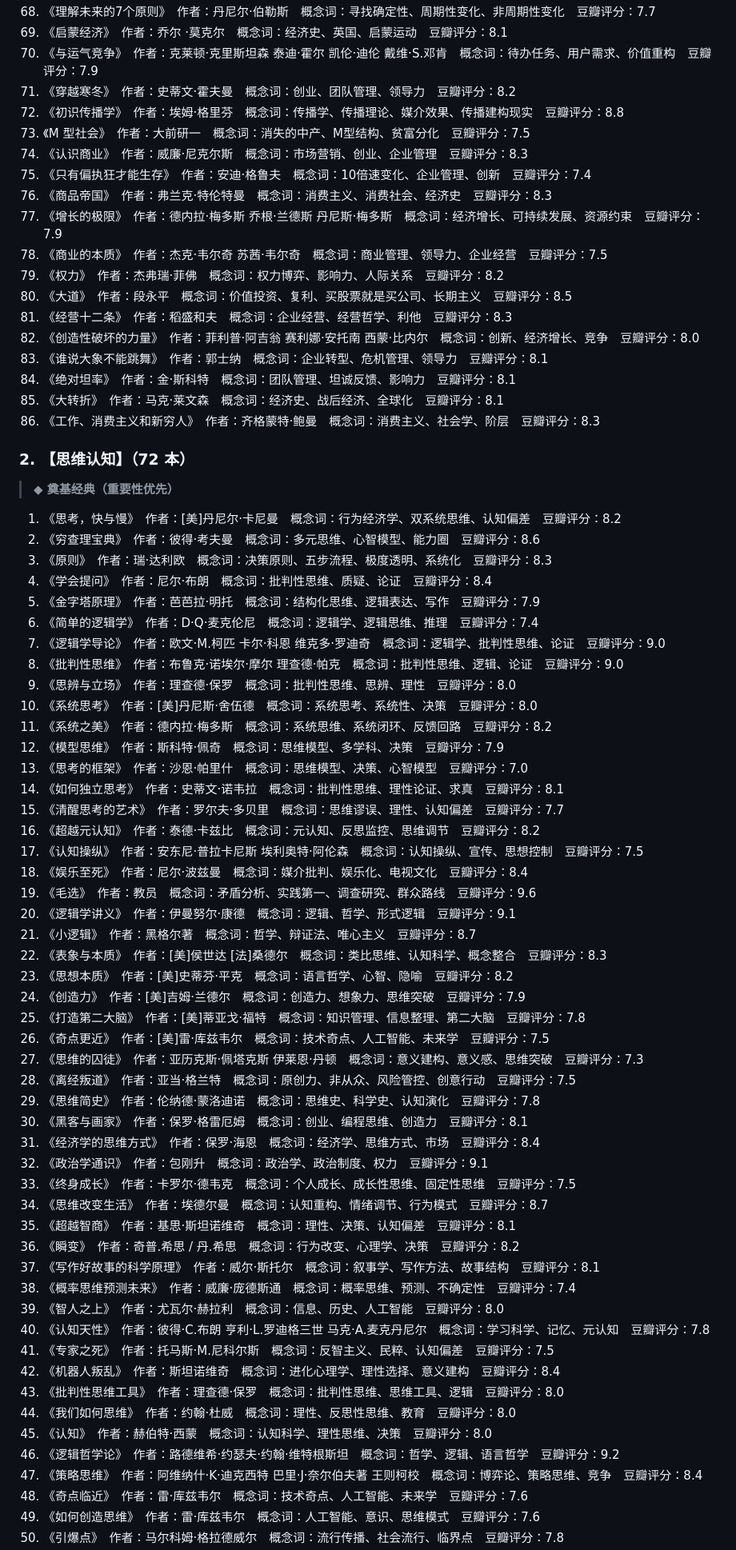
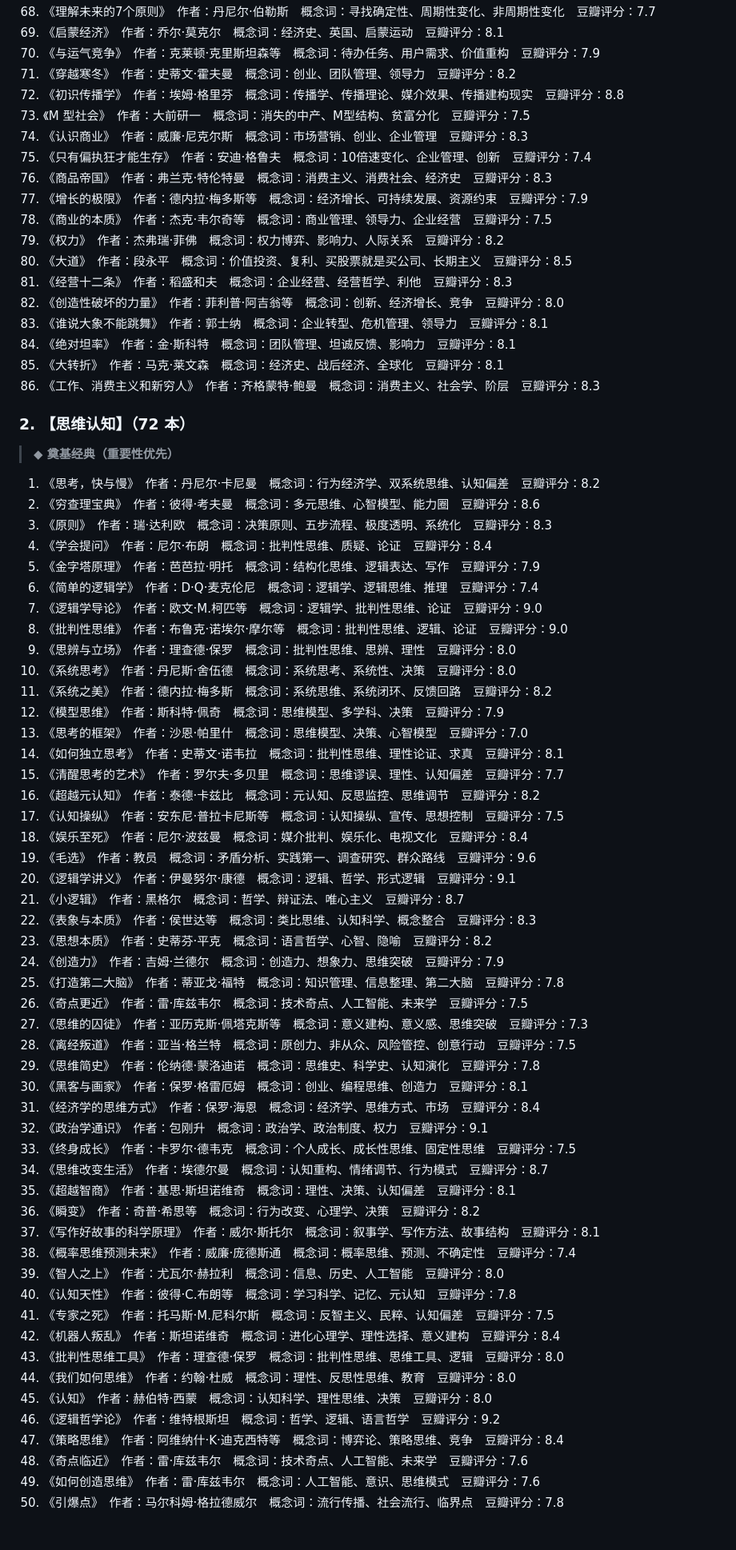
Before and after one commit to tsrenzhi/book-knowledge-base, a Markdown page: data/分类总览-v8.md, the part around one of its changes. Shown at 80% size. GitHub-like rendering; blank space fills up the shorter version.

```diff
--- a/data/分类总览-v8.md
+++ b/data/分类总览-v8.md
@@ -126,18 +126,18 @@
 73. 《理解未来的7个原则》　作者：丹尼尔·伯勒斯　概念词：寻找确定性、周期性变化、非周期性变化　豆瓣评分：7.7
-74. 《启蒙经济》　作者：乔尔 ·莫克尔　概念词：经济史、英国、启蒙运动　豆瓣评分：8.1
-76. 《与运气竞争》　作者：克莱顿·克里斯坦森 泰迪·霍尔 凯伦·迪伦 戴维·S.邓肯　概念词：待办任务、用户需求、价值重构　豆瓣评分：7.9
+74. 《启蒙经济》　作者：乔尔·莫克尔　概念词：经济史、英国、启蒙运动　豆瓣评分：8.1
+76. 《与运气竞争》　作者：克莱顿·克里斯坦森等　概念词：待办任务、用户需求、价值重构　豆瓣评分：7.9
 78. 《穿越寒冬》　作者：史蒂文·霍夫曼　概念词：创业、团队管理、领导力　豆瓣评分：8.2
 79. 《初识传播学》　作者：埃姆·格里芬　概念词：传播学、传播理论、媒介效果、传播建构现实　豆瓣评分：8.8
 80. 《M 型社会》　作者：大前研一　概念词：消失的中产、M型结构、贫富分化　豆瓣评分：7.5
 82. 《认识商业》　作者：威廉·尼克尔斯　概念词：市场营销、创业、企业管理　豆瓣评分：8.3
 84. 《只有偏执狂才能生存》　作者：安迪·格鲁夫　概念词：10倍速变化、企业管理、创新　豆瓣评分：7.4
 86. 《商品帝国》　作者：弗兰克·特伦特曼　概念词：消费主义、消费社会、经济史　豆瓣评分：8.3
-87. 《增长的极限》　作者：德内拉·梅多斯 乔根·兰德斯 丹尼斯·梅多斯　概念词：经济增长、可持续发展、资源约束　豆瓣评分：7.9
-89. 《商业的本质》　作者：杰克·韦尔奇 苏茜·韦尔奇　概念词：商业管理、领导力、企业经营　豆瓣评分：7.5
+87. 《增长的极限》　作者：德内拉·梅多斯等　概念词：经济增长、可持续发展、资源约束　豆瓣评分：7.9
+89. 《商业的本质》　作者：杰克·韦尔奇等　概念词：商业管理、领导力、企业经营　豆瓣评分：7.5
 90. 《权力》　作者：杰弗瑞·菲佛　概念词：权力博弈、影响力、人际关系　豆瓣评分：8.2
 93. 《大道》　作者：段永平　概念词：价值投资、复利、买股票就是买公司、长期主义　豆瓣评分：8.5
 95. 《经营十二条》　作者：稻盛和夫　概念词：企业经营、经营哲学、利他　豆瓣评分：8.3
-98. 《创造性破坏的力量》　作者：菲利普·阿吉翁 赛利娜·安托南 西蒙·比内尔　概念词：创新、经济增长、竞争　豆瓣评分：8.0
+98. 《创造性破坏的力量》　作者：菲利普·阿吉翁等　概念词：创新、经济增长、竞争　豆瓣评分：8.0
 99. 《谁说大象不能跳舞》　作者：郭士纳　概念词：企业转型、危机管理、领导力　豆瓣评分：8.1
 101. 《绝对坦率》　作者：金·斯科特　概念词：团队管理、坦诚反馈、影响力　豆瓣评分：8.1
 102. 《大转折》　作者：马克·莱文森　概念词：经济史、战后经济、全球化　豆瓣评分：8.1
@@ -149,33 +149,33 @@
 
 > **◆ 奠基经典（重要性优先）**
 
-1. 《思考，快与慢》　作者：[美]丹尼尔·卡尼曼　概念词：行为经济学、双系统思维、认知偏差　豆瓣评分：8.2
+1. 《思考，快与慢》　作者：丹尼尔·卡尼曼　概念词：行为经济学、双系统思维、认知偏差　豆瓣评分：8.2
 2. 《穷查理宝典》　作者：彼得·考夫曼　概念词：多元思维、心智模型、能力圈　豆瓣评分：8.6
 3. 《原则》　作者：瑞·达利欧　概念词：决策原则、五步流程、极度透明、系统化　豆瓣评分：8.3
 4. 《学会提问》　作者：尼尔·布朗　概念词：批判性思维、质疑、论证　豆瓣评分：8.4
 5. 《金字塔原理》　作者：芭芭拉·明托　概念词：结构化思维、逻辑表达、写作　豆瓣评分：7.9
 6. 《简单的逻辑学》　作者：D·Q·麦克伦尼　概念词：逻辑学、逻辑思维、推理　豆瓣评分：7.4
-7. 《逻辑学导论》　作者：欧文·M.柯匹 卡尔·科恩 维克多·罗迪奇　概念词：逻辑学、批判性思维、论证　豆瓣评分：9.0
-8. 《批判性思维》　作者：布鲁克·诺埃尔·摩尔 理查德·帕克　概念词：批判性思维、逻辑、论证　豆瓣评分：9.0
+7. 《逻辑学导论》　作者：欧文·M.柯匹等　概念词：逻辑学、批判性思维、论证　豆瓣评分：9.0
+8. 《批判性思维》　作者：布鲁克·诺埃尔·摩尔等　概念词：批判性思维、逻辑、论证　豆瓣评分：9.0
 9. 《思辨与立场》　作者：理查德·保罗　概念词：批判性思维、思辨、理性　豆瓣评分：8.0
-10. 《系统思考》　作者：[美]丹尼斯·舍伍德　概念词：系统思考、系统性、决策　豆瓣评分：8.0
+10. 《系统思考》　作者：丹尼斯·舍伍德　概念词：系统思考、系统性、决策　豆瓣评分：8.0
 11. 《系统之美》　作者：德内拉·梅多斯　概念词：系统思维、系统闭环、反馈回路　豆瓣评分：8.2
 12. 《模型思维》　作者：斯科特·佩奇　概念词：思维模型、多学科、决策　豆瓣评分：7.9
 13. 《思考的框架》　作者：沙恩·帕里什　概念词：思维模型、决策、心智模型　豆瓣评分：7.0
 14. 《如何独立思考》　作者：史蒂文·诺韦拉　概念词：批判性思维、理性论证、求真　豆瓣评分：8.1
 15. 《清醒思考的艺术》　作者：罗尔夫·多贝里　概念词：思维谬误、理性、认知偏差　豆瓣评分：7.7
 18. 《超越元认知》　作者：泰德·卡兹比　概念词：元认知、反思监控、思维调节　豆瓣评分：8.2
-19. 《认知操纵》　作者：安东尼·普拉卡尼斯  埃利奥特·阿伦森　概念词：认知操纵、宣传、思想控制　豆瓣评分：7.5
+19. 《认知操纵》　作者：安东尼·普拉卡尼斯等　概念词：认知操纵、宣传、思想控制　豆瓣评分：7.5
 21. 《娱乐至死》　作者：尼尔·波兹曼　概念词：媒介批判、娱乐化、电视文化　豆瓣评分：8.4
 22. 《毛选》　作者：教员　概念词：矛盾分析、实践第一、调查研究、群众路线　豆瓣评分：9.6
 23. 《逻辑学讲义》　作者：伊曼努尔·康德　概念词：逻辑、哲学、形式逻辑　豆瓣评分：9.1
-25. 《小逻辑》　作者：黑格尔著　概念词：哲学、辩证法、唯心主义　豆瓣评分：8.7
-28. 《表象与本质》　作者：[美]侯世达 [法]桑德尔　概念词：类比思维、认知科学、概念整合　豆瓣评分：8.3
-29. 《思想本质》　作者：[美]史蒂芬·平克　概念词：语言哲学、心智、隐喻　豆瓣评分：8.2
-30. 《创造力》　作者：[美]吉姆·兰德尔　概念词：创造力、想象力、思维突破　豆瓣评分：7.9
-33. 《打造第二大脑》　作者：[美]蒂亚戈·福特　概念词：知识管理、信息整理、第二大脑　豆瓣评分：7.8
-34. 《奇点更近》　作者：[美]雷·库兹韦尔　概念词：技术奇点、人工智能、未来学　豆瓣评分：7.5
-35. 《思维的囚徒》　作者：亚历克斯·佩塔克斯 伊莱恩·丹顿　概念词：意义建构、意义感、思维突破　豆瓣评分：7.3
+25. 《小逻辑》　作者：黑格尔　概念词：哲学、辩证法、唯心主义　豆瓣评分：8.7
+28. 《表象与本质》　作者：侯世达等　概念词：类比思维、认知科学、概念整合　豆瓣评分：8.3
+29. 《思想本质》　作者：史蒂芬·平克　概念词：语言哲学、心智、隐喻　豆瓣评分：8.2
+30. 《创造力》　作者：吉姆·兰德尔　概念词：创造力、想象力、思维突破　豆瓣评分：7.9
+33. 《打造第二大脑》　作者：蒂亚戈·福特　概念词：知识管理、信息整理、第二大脑　豆瓣评分：7.8
+34. 《奇点更近》　作者：雷·库兹韦尔　概念词：技术奇点、人工智能、未来学　豆瓣评分：7.5
+35. 《思维的囚徒》　作者：亚历克斯·佩塔克斯等　概念词：意义建构、意义感、思维突破　豆瓣评分：7.3
 37. 《离经叛道》　作者：亚当·格兰特　概念词：原创力、非从众、风险管控、创意行动　豆瓣评分：7.5
 38. 《思维简史》　作者：伦纳德·蒙洛迪诺　概念词：思维史、科学史、认知演化　豆瓣评分：7.8
 39. 《黑客与画家》　作者：保罗·格雷厄姆　概念词：创业、编程思维、创造力　豆瓣评分：8.1
@@ -184,18 +184,18 @@
 44. 《终身成长》　作者：卡罗尔·德韦克　概念词：个人成长、成长性思维、固定性思维　豆瓣评分：7.5
 45. 《思维改变生活》　作者：埃德尔曼　概念词：认知重构、情绪调节、行为模式　豆瓣评分：8.7
 46. 《超越智商》　作者：基思·斯坦诺维奇　概念词：理性、决策、认知偏差　豆瓣评分：8.1
-50. 《瞬变》　作者：奇普.希思 / 丹.希思　概念词：行为改变、心理学、决策　豆瓣评分：8.2
+50. 《瞬变》　作者：奇普·希思等　概念词：行为改变、心理学、决策　豆瓣评分：8.2
 51. 《写作好故事的科学原理》　作者：威尔·斯托尔　概念词：叙事学、写作方法、故事结构　豆瓣评分：8.1
 52. 《概率思维预测未来》　作者：威廉·庞德斯通　概念词：概率思维、预测、不确定性　豆瓣评分：7.4
 53. 《智人之上》　作者：尤瓦尔·赫拉利　概念词：信息、历史、人工智能　豆瓣评分：8.0
-55. 《认知天性》　作者：彼得·C.布朗 亨利·L.罗迪格三世 马克·A.麦克丹尼尔　概念词：学习科学、记忆、元认知　豆瓣评分：7.8
+55. 《认知天性》　作者：彼得·C.布朗等　概念词：学习科学、记忆、元认知　豆瓣评分：7.8
 57. 《专家之死》　作者：托马斯·M.尼科尔斯　概念词：反智主义、民粹、认知偏差　豆瓣评分：7.5
 58. 《机器人叛乱》　作者：斯坦诺维奇　概念词：进化心理学、理性选择、意义建构　豆瓣评分：8.4
 61. 《批判性思维工具》　作者：理查德·保罗　概念词：批判性思维、思维工具、逻辑　豆瓣评分：8.0
 62. 《我们如何思维》　作者：约翰·杜威　概念词：理性、反思性思维、教育　豆瓣评分：8.0
 65. 《认知》　作者：赫伯特·西蒙　概念词：认知科学、理性思维、决策　豆瓣评分：8.0
-66. 《逻辑哲学论》　作者：路德维希·约瑟夫·约翰·维特根斯坦　概念词：哲学、逻辑、语言哲学　豆瓣评分：9.2
-67. 《策略思维》　作者：阿维纳什·K·迪克西特 巴里·J·奈尔伯夫著 王则柯校　概念词：博弈论、策略思维、竞争　豆瓣评分：8.4
+66. 《逻辑哲学论》　作者：维特根斯坦　概念词：哲学、逻辑、语言哲学　豆瓣评分：9.2
+67. 《策略思维》　作者：阿维纳什·K·迪克西特等　概念词：博弈论、策略思维、竞争　豆瓣评分：8.4
 69. 《奇点临近》　作者：雷·库兹韦尔　概念词：技术奇点、人工智能、未来学　豆瓣评分：7.6
 70. 《如何创造思维》　作者：雷·库兹韦尔　概念词：人工智能、意识、思维模式　豆瓣评分：7.6
 71. 《引爆点》　作者：马尔科姆·格拉德威尔　概念词：流行传播、社会流行、临界点　豆瓣评分：7.8
```
Also changed, not shown: other parts of data/分类总览-v8.md (+96 -96 lines).
